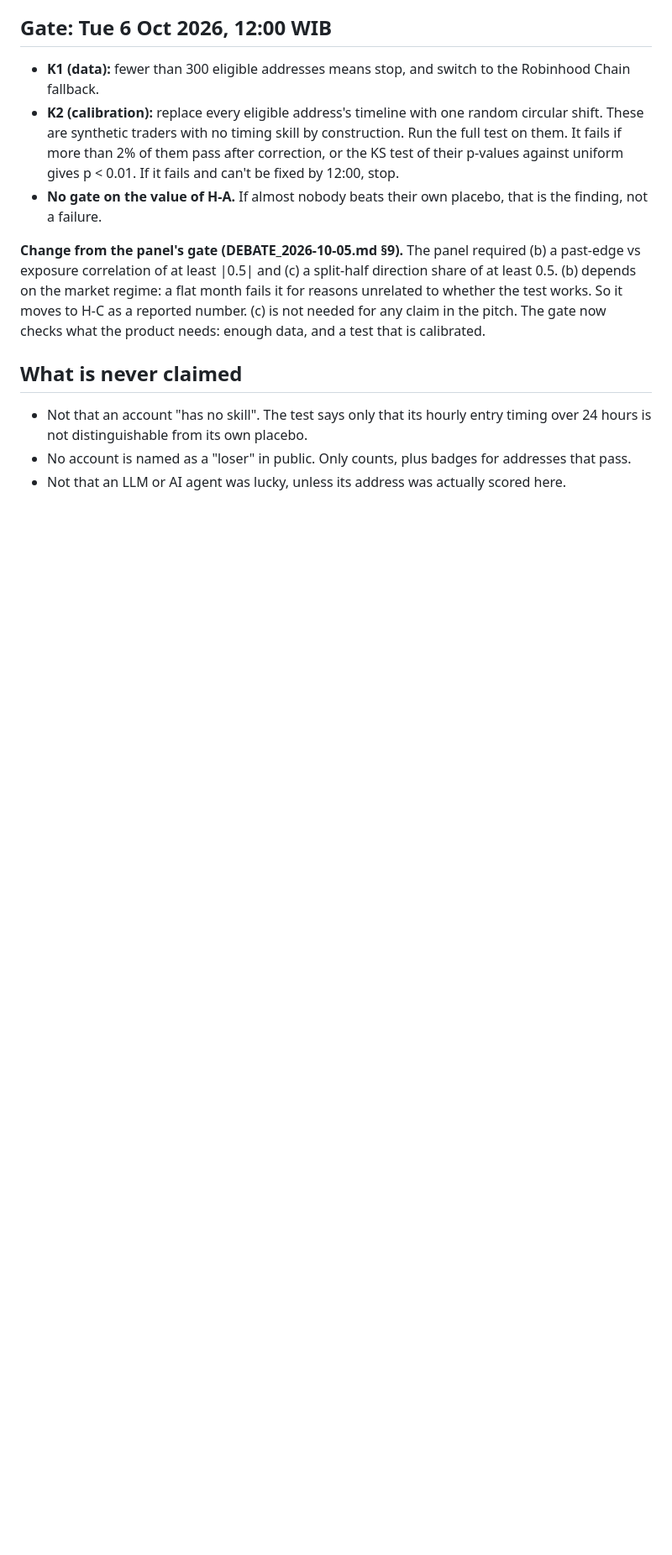
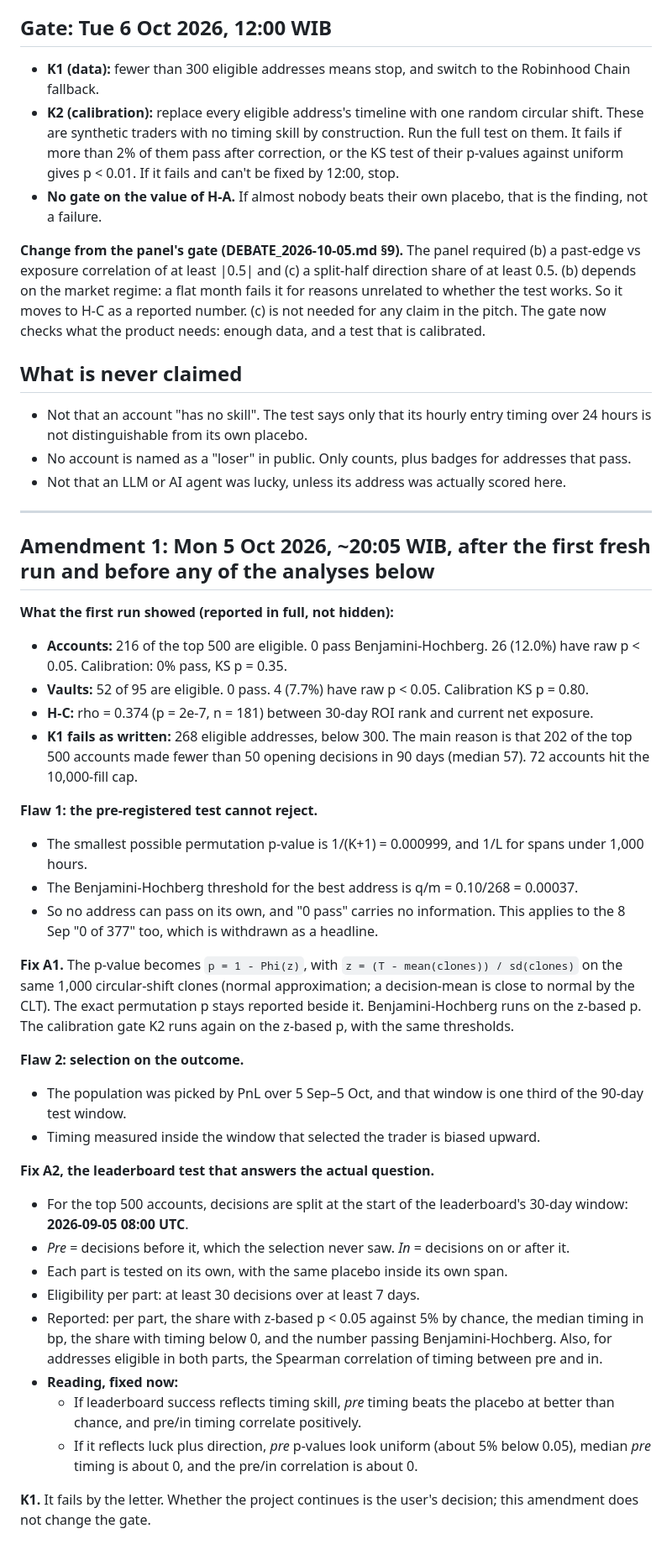
Before and after one commit to cyberhooman/placebo, a Markdown page: PREREGISTRATION.md, the part around the change. Shown at 84% size. Rendered like a GitHub page; blank space fills up the shorter version.

Commit message:
Pre-registration amendment 1: z-based p (permutation floor > BH threshold), out-of-sample pre/in split for the leaderboard; first fresh run reported in full; K1 failed by the letter
Co-Authored-By: Claude Opus 5.5 <noreply@anthropic.com>

```diff
--- a/PREREGISTRATION.md
+++ b/PREREGISTRATION.md
@@ -41,3 +41,36 @@ For each Hyperliquid account or vault: does its entry **timing** make money, or
 - Not that an account "has no skill". The test says only that its hourly entry timing over 24 hours is not distinguishable from its own placebo.
 - No account is named as a "loser" in public. Only counts, plus badges for addresses that pass.
 - Not that an LLM or AI agent was lucky, unless its address was actually scored here.
+
+---
+
+## Amendment 1: Mon 5 Oct 2026, ~20:05 WIB, after the first fresh run and before any of the analyses below
+
+**What the first run showed (reported in full, not hidden):**
+- **Accounts:** 216 of the top 500 are eligible. 0 pass Benjamini-Hochberg. 26 (12.0%) have raw p < 0.05. Calibration: 0% pass, KS p = 0.35.
+- **Vaults:** 52 of 95 are eligible. 0 pass. 4 (7.7%) have raw p < 0.05. Calibration KS p = 0.80.
+- **H-C:** rho = 0.374 (p = 2e-7, n = 181) between 30-day ROI rank and current net exposure.
+- **K1 fails as written:** 268 eligible addresses, below 300. The main reason is that 202 of the top 500 accounts made fewer than 50 opening decisions in 90 days (median 57). 72 accounts hit the 10,000-fill cap.
+
+**Flaw 1: the pre-registered test cannot reject.**
+- The smallest possible permutation p-value is 1/(K+1) = 0.000999, and 1/L for spans under 1,000 hours.
+- The Benjamini-Hochberg threshold for the best address is q/m = 0.10/268 = 0.00037.
+- So no address can pass on its own, and "0 pass" carries no information. This applies to the 8 Sep "0 of 377" too, which is withdrawn as a headline.
+
+**Fix A1.** The p-value becomes `p = 1 - Phi(z)`, with `z = (T - mean(clones)) / sd(clones)` on the same 1,000 circular-shift clones (normal approximation; a decision-mean is close to normal by the CLT). The exact permutation p stays reported beside it. Benjamini-Hochberg runs on the z-based p. The calibration gate K2 runs again on the z-based p, with the same thresholds.
+
+**Flaw 2: selection on the outcome.**
+- The population was picked by PnL over 5 Sep–5 Oct, and that window is one third of the 90-day test window.
+- Timing measured inside the window that selected the trader is biased upward.
+
+**Fix A2, the leaderboard test that answers the actual question.**
+- For the top 500 accounts, decisions are split at the start of the leaderboard's 30-day window: **2026-09-05 08:00 UTC**.
+- *Pre* = decisions before it, which the selection never saw. *In* = decisions on or after it.
+- Each part is tested on its own, with the same placebo inside its own span.
+- Eligibility per part: at least 30 decisions over at least 7 days.
+- Reported: per part, the share with z-based p < 0.05 against 5% by chance, the median timing in bp, the share with timing below 0, and the number passing Benjamini-Hochberg. Also, for addresses eligible in both parts, the Spearman correlation of timing between pre and in.
+- **Reading, fixed now:**
+  - If leaderboard success reflects timing skill, *pre* timing beats the placebo at better than chance, and pre/in timing correlate positively.
+  - If it reflects luck plus direction, *pre* p-values look uniform (about 5% below 0.05), median *pre* timing is about 0, and the pre/in correlation is about 0.
+
+**K1.** It fails by the letter. Whether the project continues is the user's decision; this amendment does not change the gate.
```
